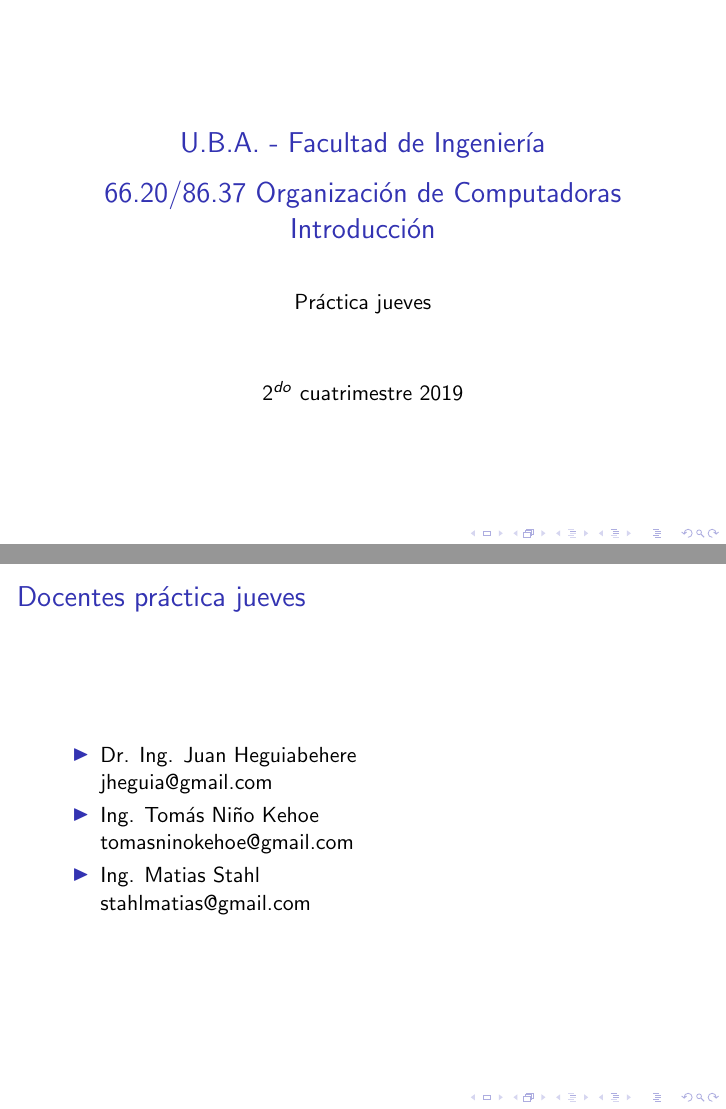
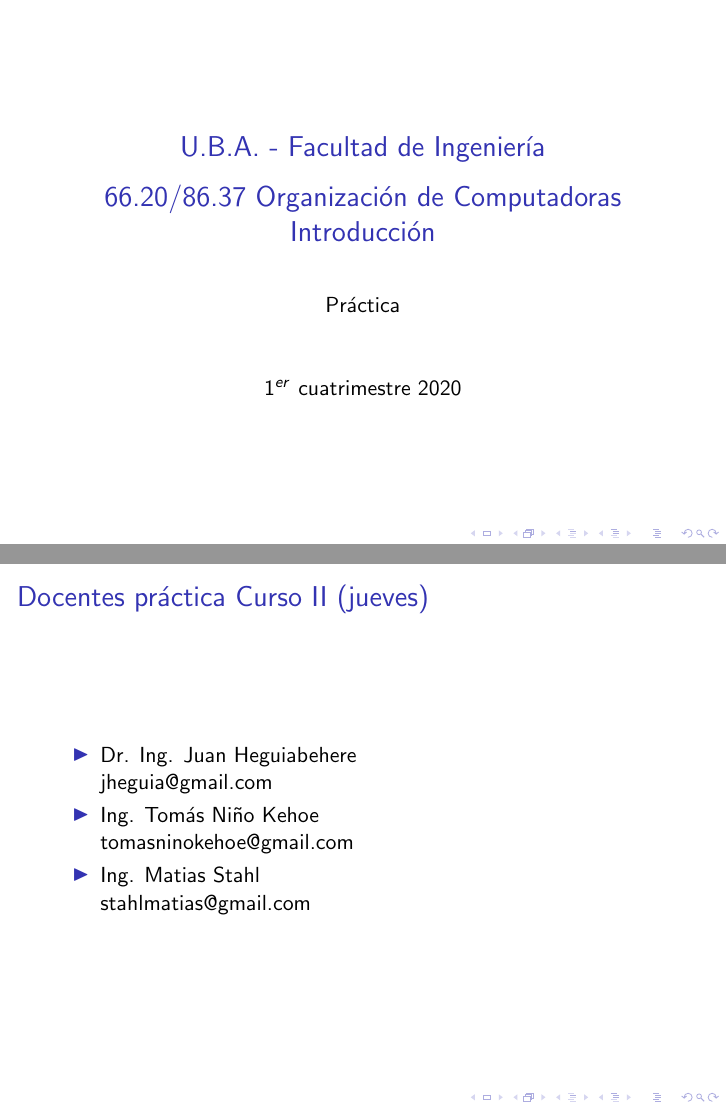
Before and after one commit to stahlmatias/6620_, LaTeX slides (Introduccion/clase1.tex): pages 1 and 3 of 22, joined at a grey line. The pictures show the PDF file Introduccion/clase1.pdf that the author committed with the source.

Commit message:
Primer cuatrimetre 2020

```diff
--- a/Introduccion/clase1.tex
+++ b/Introduccion/clase1.tex
@@ -15,8 +15,8 @@
 
  \title[66.20/86.37]{U.B.A. - Facultad de Ingeniería\\\vspace{0.25cm} 66.20/86.37 Organización de Computadoras
   \\Introducción}
-  \author{Práctica jueves}
-  \date{2$^{do}$ cuatrimestre 2019}
+  \author{Práctica}
+  \date{1$^{er}$ cuatrimestre 2020}
 
 
 \begin{document}
@@ -34,7 +34,7 @@
 \end{frame}
 
 \begin{frame}
- \frametitle{Docentes práctica jueves}
+ \frametitle{Docentes práctica Curso II (jueves)}
  \begin{itemize}
   \item Dr. Ing. Juan Heguiabehere\\ \href{mailto:jheguia@gmail.com}{jheguia@gmail.com}
   \item Ing. Tomás Niño Kehoe\\ \href{tomasninokehoe@gmail.com}{tomasninokehoe@gmail.com}
```
Also changed, not shown: Introduccion/clase1.pdf, Introduccion/clase1.tex (2 more changed lines).
